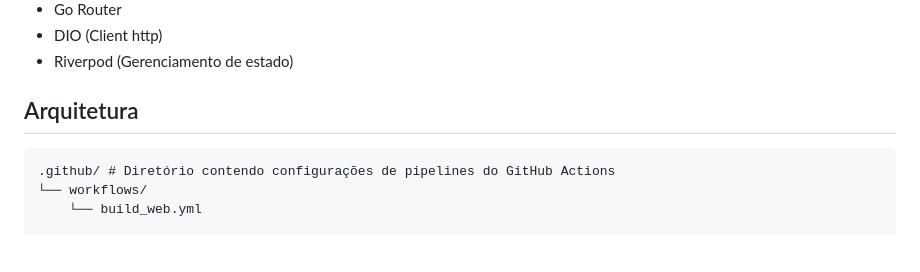
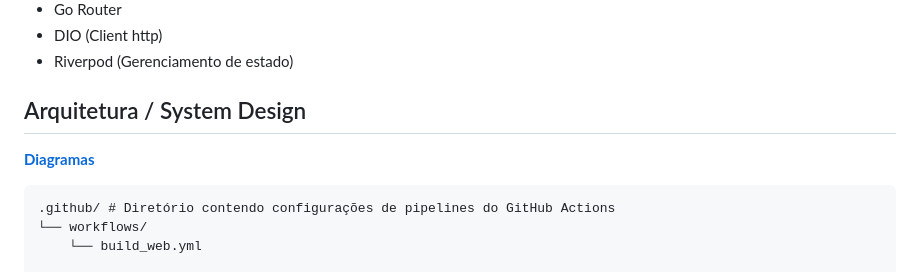
Before and after one commit to OthavioH/secure_task_manager, a Markdown page: README.md, the part around the change. GitHub-like rendering; blank space fills up the shorter version.

Commit message:
:pencil: docs: adds diagrams to README

````diff
--- a/README.md
+++ b/README.md
@@ -23,7 +23,9 @@ O projeto implementa boas práticas de segurança com autenticação utilizando
   - DIO (Client http)
   - Riverpod (Gerenciamento de estado)
 
-## Arquitetura
+## Arquitetura / System Design
+[**Diagramas**](./docs/system-design)
+
 ```
 .github/ # Diretório contendo configurações de pipelines do GitHub Actions
 └── workflows/
````
